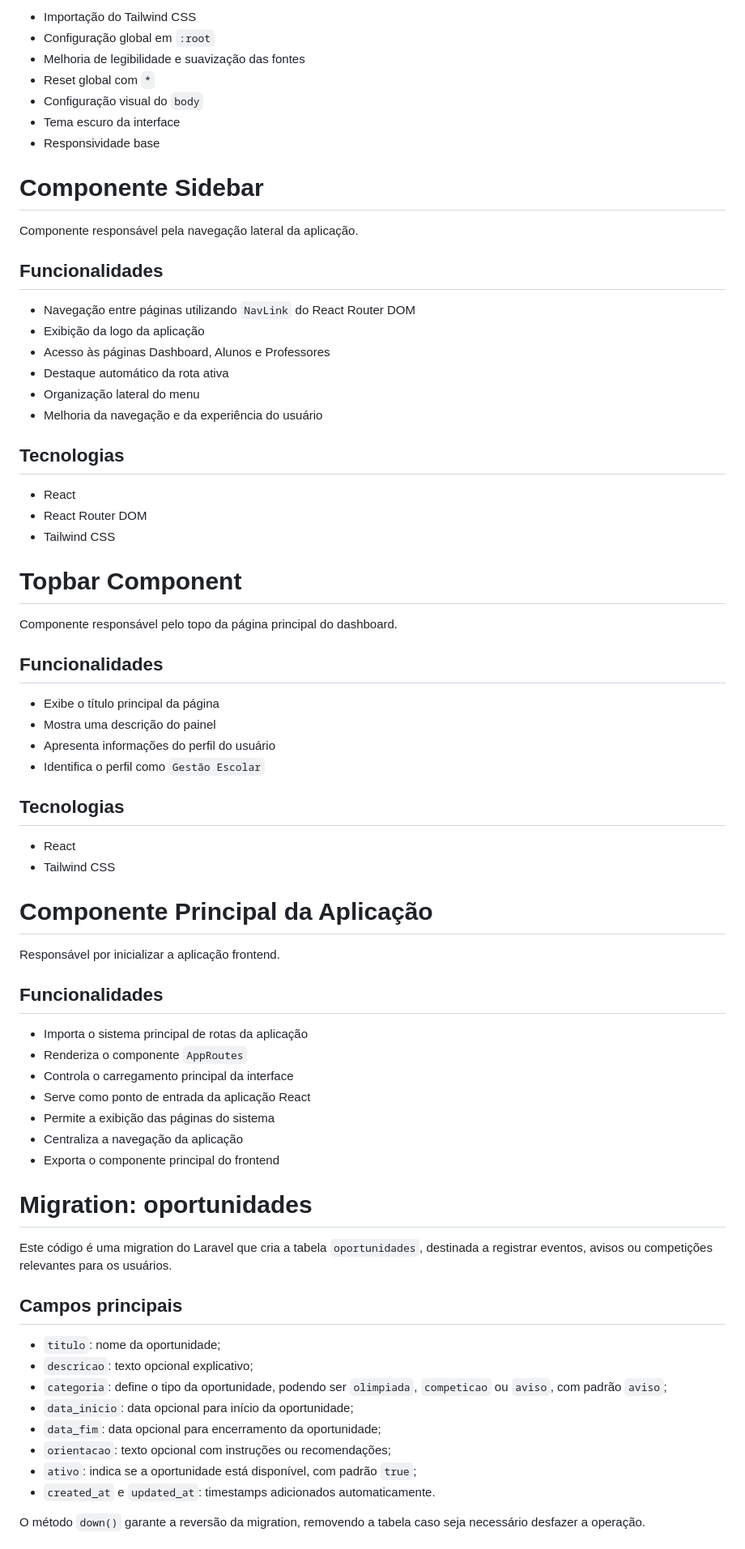
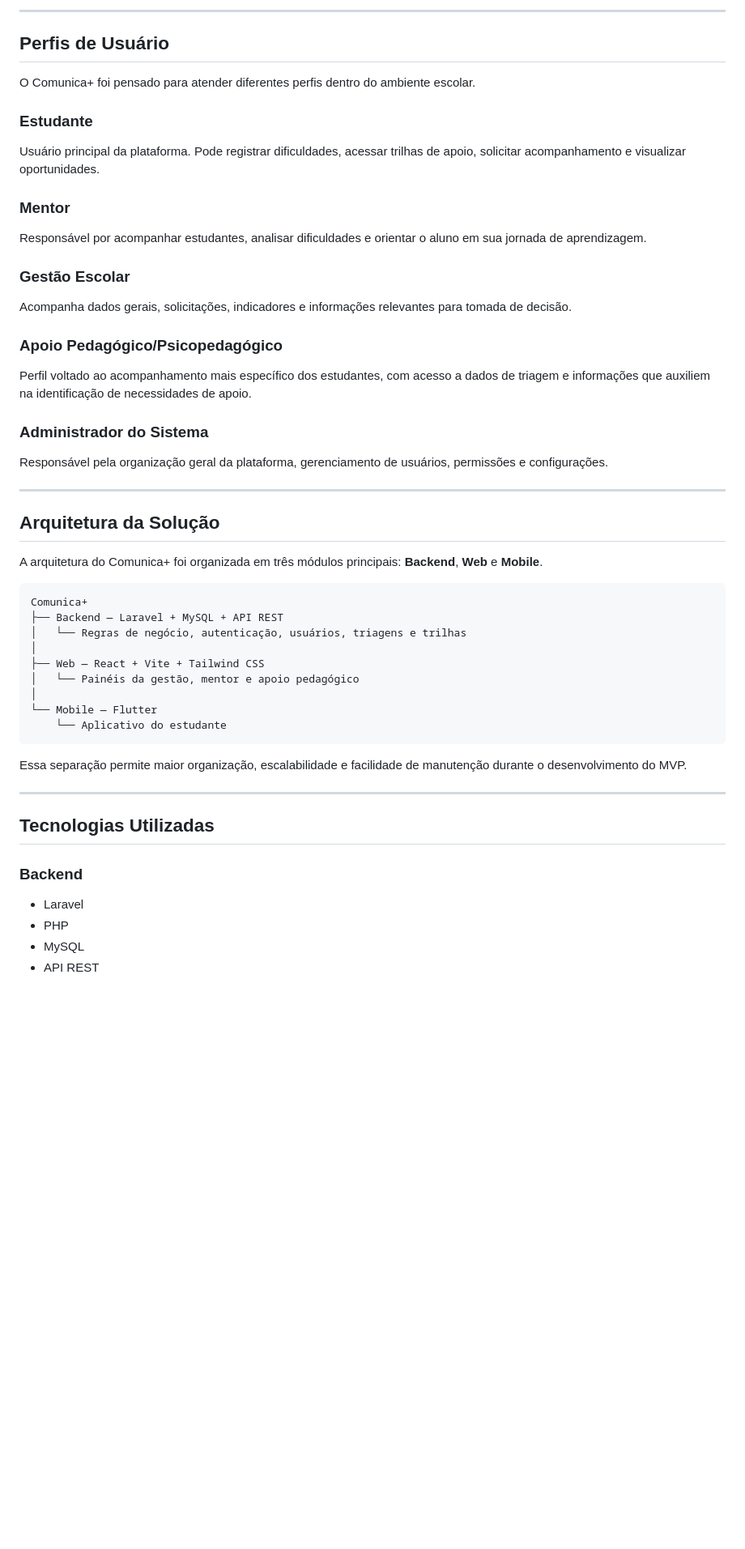
Before and after one commit to GrupoLmd/comunica-plus, a Markdown page: backend/README.md, the part around one of its changes. Shown at 81% size. GitHub-like rendering; blank space fills up the shorter version.

Commit message:
feat: Att README

````diff
--- a/backend/README.md
+++ b/backend/README.md
@@ -175,75 +140,58 @@ Responsável pela padronização visual e estrutural da aplicação.
 
-- Importação do Tailwind CSS
-- Configuração global em `:root`
-- Melhoria de legibilidade e suavização das fontes
-- Reset global com `*`
-- Configuração visual do `body`
-- Tema escuro da interface
-- Responsividade base
+---
 
-# Componente Sidebar
+## Perfis de Usuário
 
-Componente responsável pela navegação lateral da aplicação.
+O Comunica+ foi pensado para atender diferentes perfis dentro do ambiente escolar.
 
-## Funcionalidades
+### Estudante
 
-- Navegação entre páginas utilizando `NavLink` do React Router DOM
-- Exibição da logo da aplicação
-- Acesso às páginas Dashboard, Alunos e Professores
-- Destaque automático da rota ativa
-- Organização lateral do menu
-- Melhoria da navegação e da experiência do usuário
+Usuário principal da plataforma. Pode registrar dificuldades, acessar trilhas de apoio, solicitar acompanhamento e visualizar oportunidades.
 
-## Tecnologias
+### Mentor
 
-- React
-- React Router DOM
-- Tailwind CSS
+Responsável por acompanhar estudantes, analisar dificuldades e orientar o aluno em sua jornada de aprendizagem.
 
-# Topbar Component
+### Gestão Escolar
 
-Componente responsável pelo topo da página principal do dashboard.
+Acompanha dados gerais, solicitações, indicadores e informações relevantes para tomada de decisão.
 
-## Funcionalidades
+### Apoio Pedagógico/Psicopedagógico
 
-- Exibe o título principal da página
-- Mostra uma descrição do painel
-- Apresenta informações do perfil do usuário
-- Identifica o perfil como `Gestão Escolar`
+Perfil voltado ao acompanhamento mais específico dos estudantes, com acesso a dados de triagem e informações que auxiliem na identificação de necessidades de apoio.
 
-## Tecnologias
+### Administrador do Sistema
 
-- React
-- Tailwind CSS
+Responsável pela organização geral da plataforma, gerenciamento de usuários, permissões e configurações.
 
-# Componente Principal da Aplicação
+---
 
-Responsável por inicializar a aplicação frontend.
+## Arquitetura da Solução
 
-## Funcionalidades
+A arquitetura do Comunica+ foi organizada em três módulos principais: **Backend**, **Web** e **Mobile**.
 
-- Importa o sistema principal de rotas da aplicação
-- Renderiza o componente `AppRoutes`
-- Controla o carregamento principal da interface
-- Serve como ponto de entrada da aplicação React
-- Permite a exibição das páginas do sistema
-- Centraliza a navegação da aplicação
-- Exporta o componente principal do frontend
+```text
+Comunica+
+├── Backend — Laravel + MySQL + API REST
+│   └── Regras de negócio, autenticação, usuários, triagens e trilhas
+│
+├── Web — React + Vite + Tailwind CSS
+│   └── Painéis da gestão, mentor e apoio pedagógico
+│
+└── Mobile — Flutter
+    └── Aplicativo do estudante
+```
 
-# Migration: oportunidades
+Essa separação permite maior organização, escalabilidade e facilidade de manutenção durante o desenvolvimento do MVP.
 
-Este código é uma migration do Laravel que cria a tabela `oportunidades`, destinada a registrar eventos, avisos ou competições relevantes para os usuários.
+---
 
-## Campos principais
+## Tecnologias Utilizadas
 
-- `titulo`: nome da oportunidade;
-- `descricao`: texto opcional explicativo;
-- `categoria`: define o tipo da oportunidade, podendo ser `olimpiada`, `competicao` ou `aviso`, com padrão `aviso`;
-- `data_inicio`: data opcional para início da oportunidade;
-- `data_fim`: data opcional para encerramento da oportunidade;
-- `orientacao`: texto opcional com instruções ou recomendações;
-- `ativo`: indica se a oportunidade está disponível, com padrão `true`;
-- `created_at` e `updated_at`: timestamps adicionados automaticamente.
+### Backend
 
-O método `down()` garante a reversão da migration, removendo a tabela caso seja necessário desfazer a operação.
+* Laravel
+* PHP
+* MySQL
+* API REST
 
````
Also changed, not shown: other parts of backend/README.md (+273 -185 lines).
